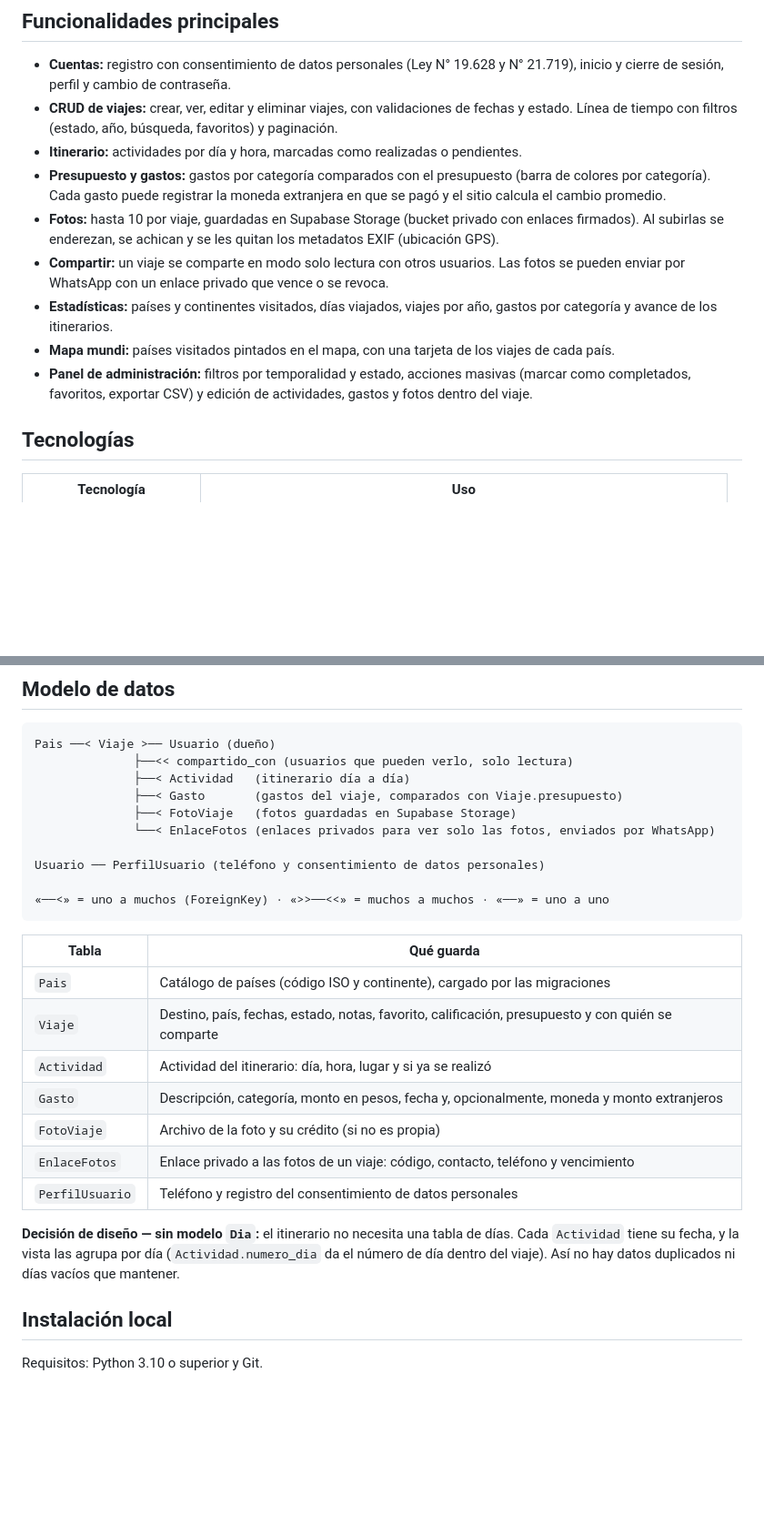
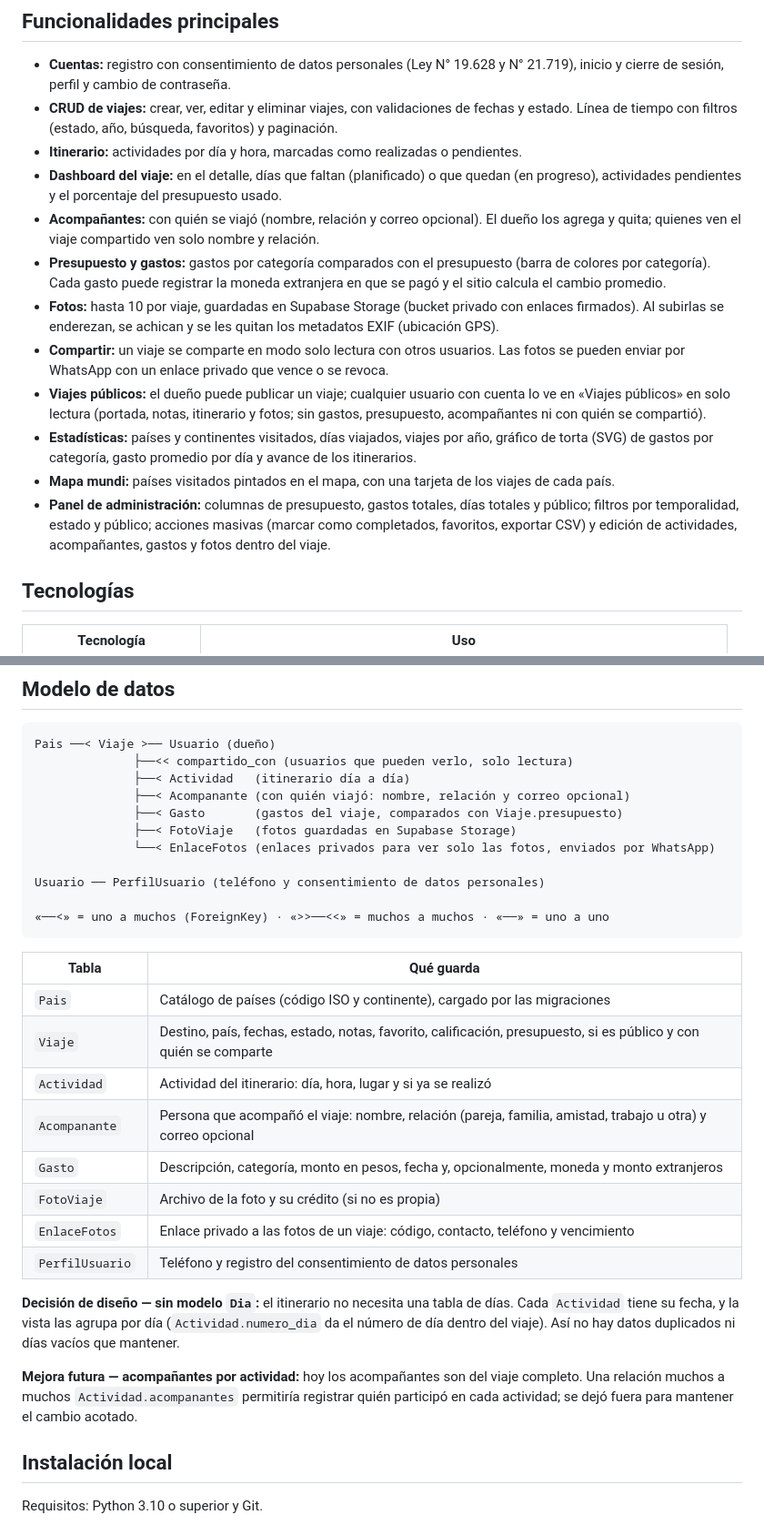
Before and after one commit to CarlosMatus00000008/BackEnd---Inacap, a Markdown page: README.md, 2 parts joined by grey strips. Shown at 91% size. Drawn GitHub-style; blank space fills up the shorter version.

Commit message:
README con acompañantes, viajes públicos, gráfico de torta y dashboard del viaje.
Co-Authored-By: Claude Opus 5.5 <noreply@anthropic.com>

```diff
--- a/README.md
+++ b/README.md
@@ -17,6 +17,10 @@ estado (planificado, en progreso o completado), notas, itinerario día a día, p
 - **CRUD de viajes:** crear, ver, editar y eliminar viajes, con validaciones de fechas y estado.
   Línea de tiempo con filtros (estado, año, búsqueda, favoritos) y paginación.
 - **Itinerario:** actividades por día y hora, marcadas como realizadas o pendientes.
+- **Dashboard del viaje:** en el detalle, días que faltan (planificado) o que quedan (en progreso),
+  actividades pendientes y el porcentaje del presupuesto usado.
+- **Acompañantes:** con quién se viajó (nombre, relación y correo opcional). El dueño los agrega y
+  quita; quienes ven el viaje compartido ven solo nombre y relación.
 - **Presupuesto y gastos:** gastos por categoría comparados con el presupuesto (barra de colores por
   categoría). Cada gasto puede registrar la moneda extranjera en que se pagó y el sitio calcula el
   cambio promedio.
@@ -24,11 +28,15 @@ estado (planificado, en progreso o completado), notas, itinerario día a día, p
   Al subirlas se enderezan, se achican y se les quitan los metadatos EXIF (ubicación GPS).
 - **Compartir:** un viaje se comparte en modo solo lectura con otros usuarios. Las fotos se pueden
   enviar por WhatsApp con un enlace privado que vence o se revoca.
-- **Estadísticas:** países y continentes visitados, días viajados, viajes por año, gastos por
-  categoría y avance de los itinerarios.
+- **Viajes públicos:** el dueño puede publicar un viaje; cualquier usuario con cuenta lo ve en
+  «Viajes públicos» en solo lectura (portada, notas, itinerario y fotos; sin gastos, presupuesto,
+  acompañantes ni con quién se compartió).
+- **Estadísticas:** países y continentes visitados, días viajados, viajes por año, gráfico de torta
+  (SVG) de gastos por categoría, gasto promedio por día y avance de los itinerarios.
 - **Mapa mundi:** países visitados pintados en el mapa, con una tarjeta de los viajes de cada país.
-- **Panel de administración:** filtros por temporalidad y estado, acciones masivas (marcar como
-  completados, favoritos, exportar CSV) y edición de actividades, gastos y fotos dentro del viaje.
+- **Panel de administración:** columnas de presupuesto, gastos totales, días totales y público;
+  filtros por temporalidad, estado y público; acciones masivas (marcar como completados,
+  favoritos, exportar CSV) y edición de actividades, acompañantes, gastos y fotos dentro del viaje.
 
 ## Tecnologías
 
@@ -48,6 +56,7 @@ estado (planificado, en progreso o completado), notas, itinerario día a día, p
 Pais ──< Viaje >── Usuario (dueño)
               ├──<< compartido_con (usuarios que pueden verlo, solo lectura)
               ├──< Actividad   (itinerario día a día)
+              ├──< Acompanante (con quién viajó: nombre, relación y correo opcional)
               ├──< Gasto       (gastos del viaje, comparados con Viaje.presupuesto)
               ├──< FotoViaje   (fotos guardadas en Supabase Storage)
               └──< EnlaceFotos (enlaces privados para ver solo las fotos, enviados por WhatsApp)
@@ -60,8 +69,9 @@ Usuario ── PerfilUsuario (teléfono y consentimiento de datos personales)
 | Tabla | Qué guarda |
 |---|---|
 | `Pais` | Catálogo de países (código ISO y continente), cargado por las migraciones |
-| `Viaje` | Destino, país, fechas, estado, notas, favorito, calificación, presupuesto y con quién se comparte |
+| `Viaje` | Destino, país, fechas, estado, notas, favorito, calificación, presupuesto, si es público y con quién se comparte |
 | `Actividad` | Actividad del itinerario: día, hora, lugar y si ya se realizó |
+| `Acompanante` | Persona que acompañó el viaje: nombre, relación (pareja, familia, amistad, trabajo u otra) y correo opcional |
 | `Gasto` | Descripción, categoría, monto en pesos, fecha y, opcionalmente, moneda y monto extranjeros |
 | `FotoViaje` | Archivo de la foto y su crédito (si no es propia) |
 | `EnlaceFotos` | Enlace privado a las fotos de un viaje: código, contacto, teléfono y vencimiento |
@@ -70,6 +80,10 @@ Usuario ── PerfilUsuario (teléfono y consentimiento de datos personales)
 **Decisión de diseño — sin modelo `Dia`:** el itinerario no necesita una tabla de días. Cada
 `Actividad` tiene su fecha, y la vista las agrupa por día (`Actividad.numero_dia` da el número de
 día dentro del viaje). Así no hay datos duplicados ni días vacíos que mantener.
+
+**Mejora futura — acompañantes por actividad:** hoy los acompañantes son del viaje completo. Una
+relación muchos a muchos `Actividad.acompanantes` permitiría registrar quién participó en cada
+actividad; se dejó fuera para mantener el cambio acotado.
 
 ## Instalación local
 
```
Also changed, not shown: other parts of README.md (+5 -2 lines).
